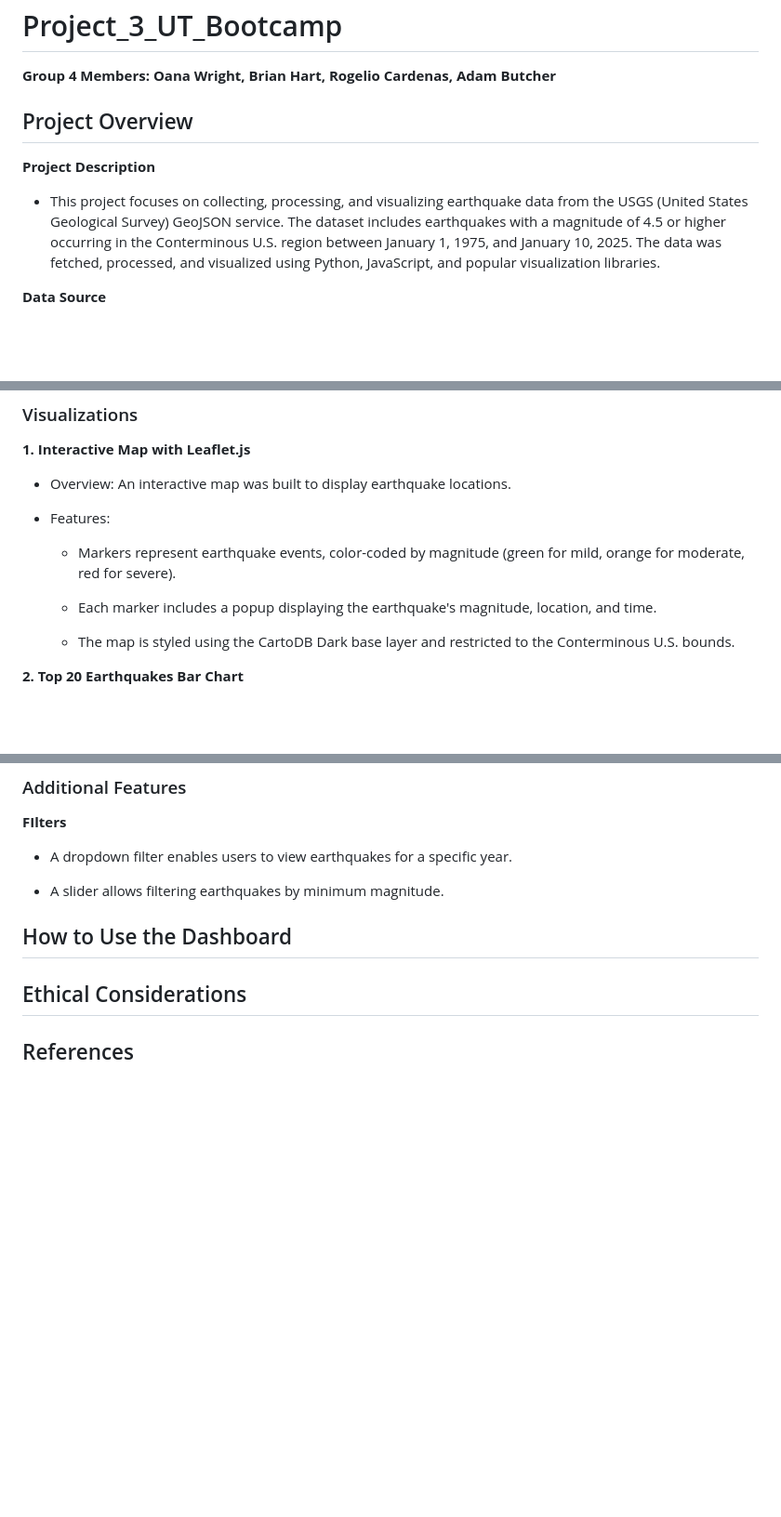
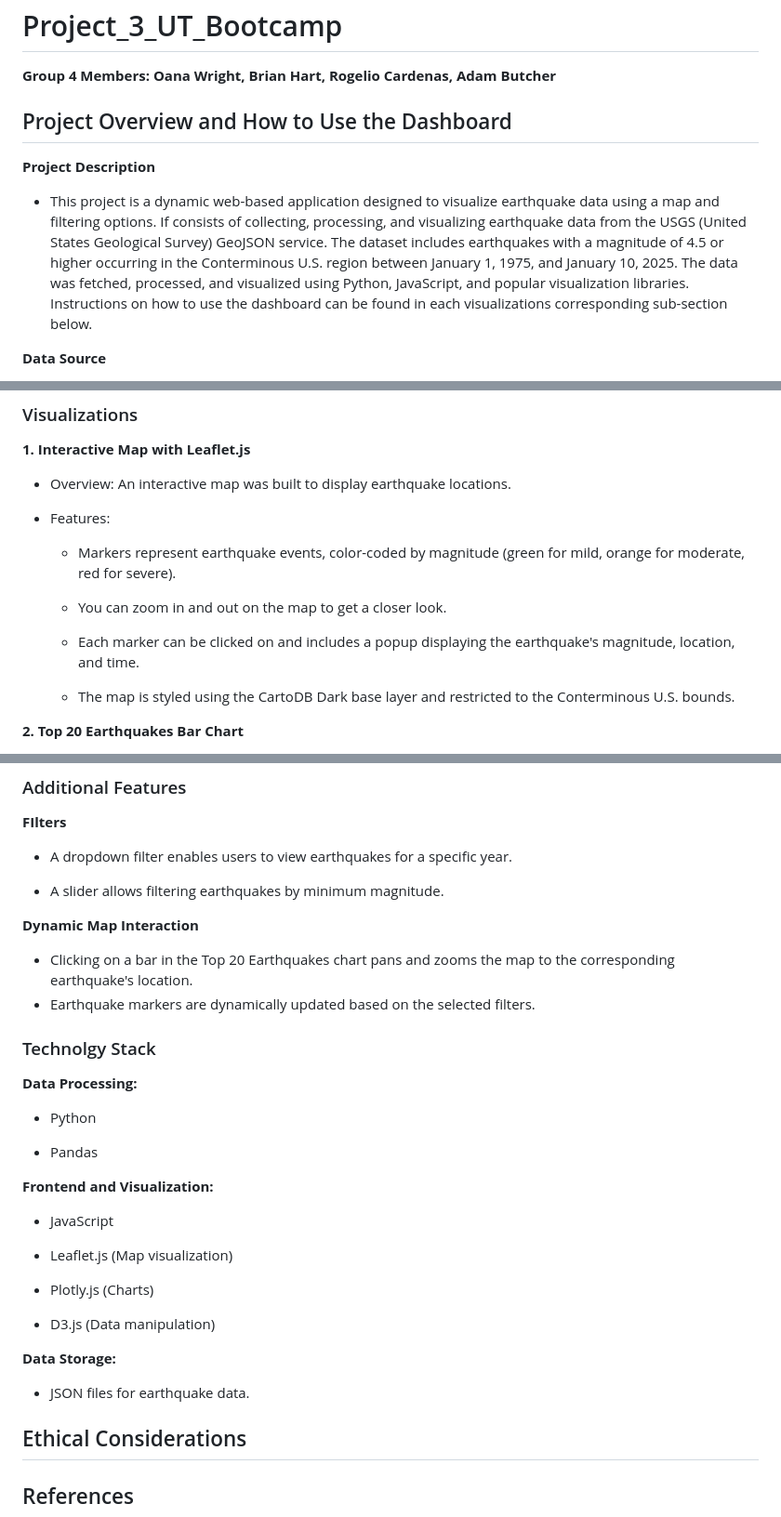
Before and after one commit to bhart4278/Project_3_UT_Bootcamp, a Markdown page: README.md, 3 parts joined by grey strips. Shown: that part at 93% size. Drawn GitHub-style; blank space fills up the shorter version.

```diff
--- a/README.md
+++ b/README.md
@@ -2,10 +2,10 @@
 
 **Group 4 Members: Oana Wright, Brian Hart, Rogelio Cardenas, Adam Butcher**
 
-## Project Overview
+## Project Overview and How to Use the Dashboard
 
 **Project Description**
-  - This project focuses on collecting, processing, and visualizing earthquake data from the USGS (United States Geological Survey) GeoJSON service. The dataset includes earthquakes with a magnitude of 4.5 or higher occurring in the Conterminous U.S. region between January 1, 1975, and January 10, 2025. The data was fetched, processed, and visualized using Python, JavaScript, and popular visualization libraries.
+  - This project is a dynamic web-based application designed to visualize earthquake data using a map and filtering options. If consists of collecting, processing, and visualizing earthquake data from the USGS (United States Geological Survey) GeoJSON service. The dataset includes earthquakes with a magnitude of 4.5 or higher occurring in the Conterminous U.S. region between January 1, 1975, and January 10, 2025. The data was fetched, processed, and visualized using Python, JavaScript, and popular visualization libraries. Instructions on how to use the dashboard can be found in each visualizations corresponding sub-section below.
 
 **Data Source**
 
@@ -46,8 +46,9 @@ This dataset contains:
   - Features:
 
     - Markers represent earthquake events, color-coded by magnitude (green for mild, orange for moderate, red for severe).
+    - You can zoom in and out on the map to get a closer look.
 
-    - Each marker includes a popup displaying the earthquake's magnitude, location, and time.
+    - Each marker can be clicked on and includes a popup displaying the earthquake's magnitude, location, and time.
 
     - The map is styled using the CartoDB Dark base layer and restricted to the Conterminous U.S. bounds.
 
@@ -83,8 +84,34 @@ This dataset contains:
 
   - A slider allows filtering earthquakes by minimum magnitude.
 
+**Dynamic Map Interaction**
 
-## How to Use the Dashboard
+  - Clicking on a bar in the Top 20 Earthquakes chart pans and zooms the map to the corresponding earthquake's location.
+  - Earthquake markers are dynamically updated based on the selected filters.
+
+### Technolgy Stack
+
+**Data Processing:**
+
+  - Python
+
+  - Pandas
+
+**Frontend and Visualization:**
+
+  - JavaScript
+
+  - Leaflet.js (Map visualization)
+
+  - Plotly.js (Charts)
+
+  - D3.js (Data manipulation)
+
+**Data Storage:**
+
+  - JSON files for earthquake data.
+
+
 
 ## Ethical Considerations
 
```
